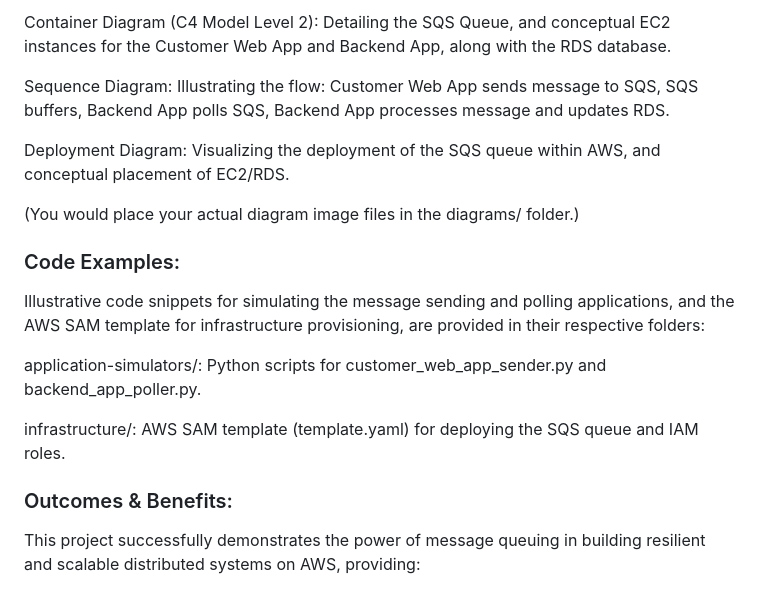
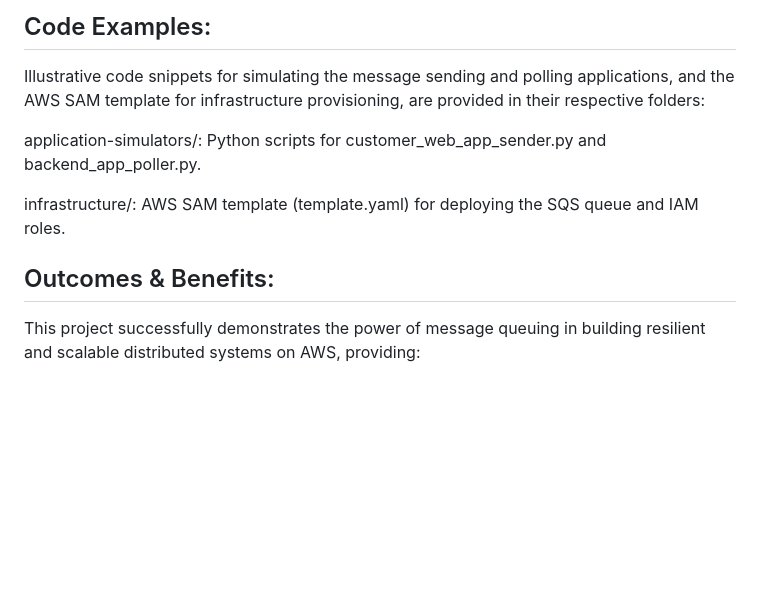
Before and after one commit to iamkjn/iamkjn, a Markdown page: projects/AWS-Loosely-Coupled-Architecture-SQS/README.md, the part around one of its changes. Drawn GitHub-style; blank space fills up the shorter version.

```diff
--- a/projects/AWS-Loosely-Coupled-Architecture-SQS/README.md
+++ b/projects/AWS-Loosely-Coupled-Architecture-SQS/README.md
@@ -61,20 +66,14 @@ System Context Diagram (C4 Model Level 1): Showing the Customer Web Application,
 
-Container Diagram (C4 Model Level 2): Detailing the SQS Queue, and conceptual EC2 instances for the Customer Web App and Backend App, along with the RDS database.
+## Code Examples:
 
-Sequence Diagram: Illustrating the flow: Customer Web App sends message to SQS, SQS buffers, Backend App polls SQS, Backend App processes message and updates RDS.
-
-Deployment Diagram: Visualizing the deployment of the SQS queue within AWS, and conceptual placement of EC2/RDS.
-
-(You would place your actual diagram image files in the diagrams/ folder.)
-
-### Code Examples:
 Illustrative code snippets for simulating the message sending and polling applications, and the AWS SAM template for infrastructure provisioning, are provided in their respective folders:
 
 application-simulators/: Python scripts for customer_web_app_sender.py and backend_app_poller.py.
 
 infrastructure/: AWS SAM template (template.yaml) for deploying the SQS queue and IAM roles.
 
-### Outcomes & Benefits:
+## Outcomes & Benefits:
+
 This project successfully demonstrates the power of message queuing in building resilient and scalable distributed systems on AWS, providing:
 
 Loose Coupling: Applications operate independently, reducing inter-dependencies and preventing cascading failures.
```
Also changed, not shown: other parts of projects/AWS-Loosely-Coupled-Architecture-SQS/README.md (+156 -12 lines).
